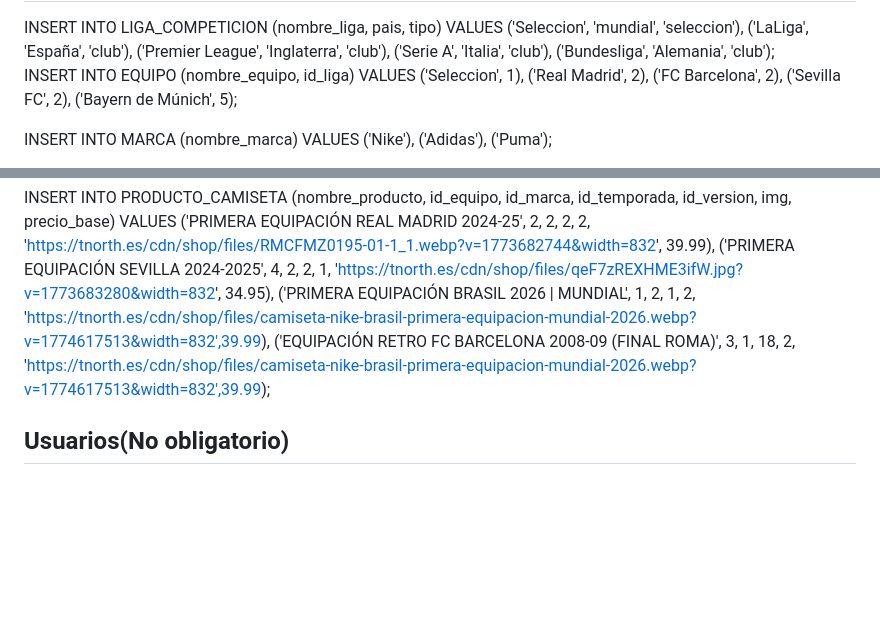
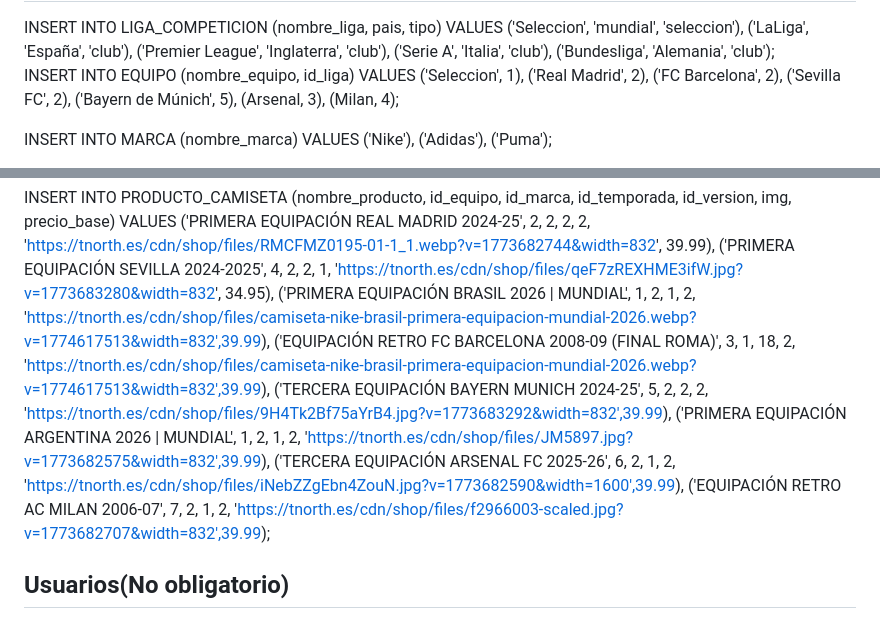
Before and after one commit to Rubinzo/ProyectoDAW, a Markdown page: BDD.md, 2 parts joined by grey strips. Drawn GitHub-style; blank space fills up the shorter version.

Commit message:
+5 camisetas insert

```diff
--- a/BDD.md
+++ b/BDD.md
@@ -172,7 +172,9 @@ VALUES
     ('Real Madrid', 2),
     ('FC Barcelona', 2),
     ('Sevilla FC', 2),
-    ('Bayern de Múnich', 5);
+    ('Bayern de Múnich', 5),
+	(Arsenal, 3),
+	(Milan, 4);
 
 INSERT INTO MARCA (nombre_marca)
 VALUES
@@ -212,7 +214,14 @@ VALUES
     ('PRIMERA EQUIPACIÓN REAL MADRID 2024-25', 2, 2, 2, 2, 'https://tnorth.es/cdn/shop/files/RMCFMZ0195-01-1_1.webp?v=1773682744&width=832', 39.99),
     ('PRIMERA EQUIPACIÓN SEVILLA 2024-2025', 4, 2, 2, 1, 'https://tnorth.es/cdn/shop/files/qeF7zREXHME3ifW.jpg?v=1773683280&width=832', 34.95),
     ('PRIMERA EQUIPACIÓN BRASIL 2026 | MUNDIAL', 1, 2, 1, 2, 'https://tnorth.es/cdn/shop/files/camiseta-nike-brasil-primera-equipacion-mundial-2026.webp?v=1774617513&width=832',39.99),
-	('EQUIPACIÓN RETRO FC BARCELONA 2008-09 (FINAL ROMA)', 3, 1, 18, 2, 'https://tnorth.es/cdn/shop/files/camiseta-nike-brasil-primera-equipacion-mundial-2026.webp?v=1774617513&width=832',39.99);
+	('EQUIPACIÓN RETRO FC BARCELONA 2008-09 (FINAL ROMA)', 3, 1, 18, 2, 'https://tnorth.es/cdn/shop/files/camiseta-nike-brasil-primera-equipacion-mundial-2026.webp?v=1774617513&width=832',39.99),
+	('TERCERA EQUIPACIÓN BAYERN MUNICH 2024-25', 5, 2, 2, 2, 'https://tnorth.es/cdn/shop/files/9H4Tk2Bf75aYrB4.jpg?v=1773683292&width=832',39.99),
+	('PRIMERA EQUIPACIÓN ARGENTINA 2026 | MUNDIAL', 1, 2, 1, 2, 'https://tnorth.es/cdn/shop/files/JM5897.jpg?v=1773682575&width=832',39.99),
+	('TERCERA EQUIPACIÓN ARSENAL FC 2025-26', 6, 2, 1, 2, 'https://tnorth.es/cdn/shop/files/iNebZZgEbn4ZouN.jpg?v=1773682590&width=1600',39.99),
+	('EQUIPACIÓN RETRO AC MILAN 2006-07', 7, 2, 1, 2, 'https://tnorth.es/cdn/shop/files/f2966003-scaled.jpg?v=1773682707&width=832',39.99);
+
+
+
 
 
 <h2>Usuarios(No obligatorio)</h2>
```
